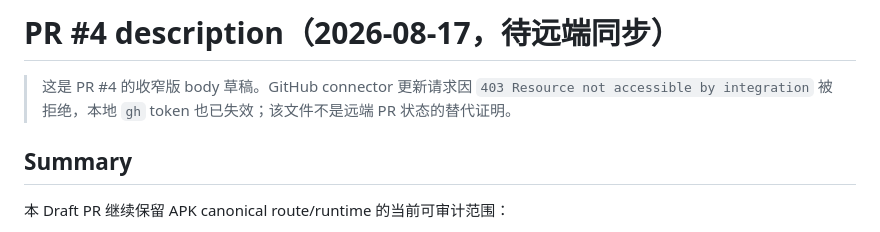
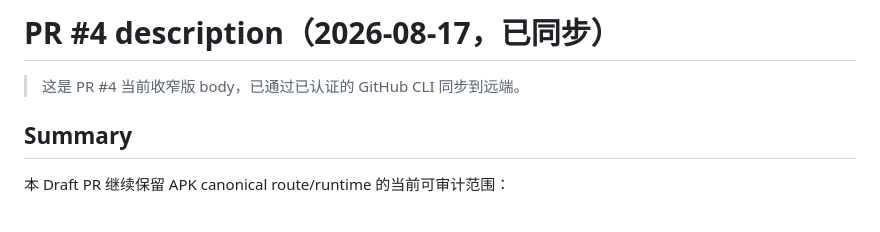
Before and after one commit to MaxwellGuoDUT/douluo-life, a Markdown page: docs/review/APK_PR4_DESCRIPTION_2026-08-17.md, the part around the change. Rendered like a GitHub page.

Commit message:
docs: sync PR body status note

```diff
--- a/docs/review/APK_PR4_DESCRIPTION_2026-08-17.md
+++ b/docs/review/APK_PR4_DESCRIPTION_2026-08-17.md
@@ -1,6 +1,6 @@
-# PR #4 description（2026-08-17，待远端同步）
+# PR #4 description（2026-08-17，已同步）
 
-> 这是 PR #4 的收窄版 body 草稿。GitHub connector 更新请求因 `403 Resource not accessible by integration` 被拒绝，本地 `gh` token 也已失效；该文件不是远端 PR 状态的替代证明。
+> 这是 PR #4 当前收窄版 body，已通过已认证的 GitHub CLI 同步到远端。
 
 ## Summary
 
```
